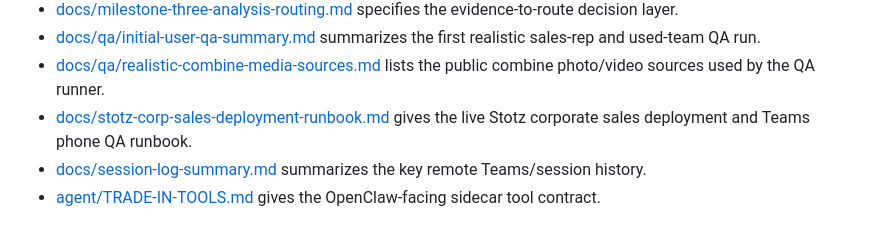
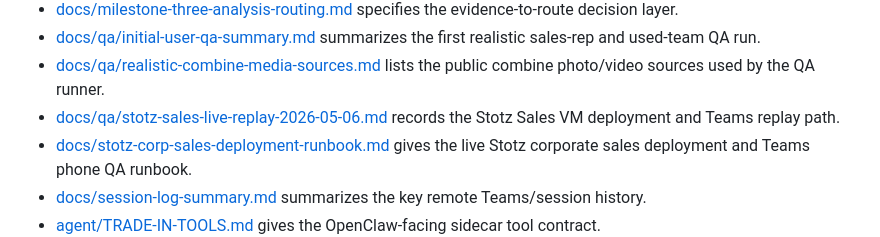
Before and after one commit to joeyrosztoczy/trade-in-agent, a Markdown page: README.md, the part around the change. Rendered like a GitHub page.

Commit message:
Document Stotz Sales live replay

```diff
--- a/README.md
+++ b/README.md
@@ -70,6 +70,7 @@ Supporting docs:
 - [docs/milestone-three-analysis-routing.md](docs/milestone-three-analysis-routing.md) specifies the evidence-to-route decision layer.
 - [docs/qa/initial-user-qa-summary.md](docs/qa/initial-user-qa-summary.md) summarizes the first realistic sales-rep and used-team QA run.
 - [docs/qa/realistic-combine-media-sources.md](docs/qa/realistic-combine-media-sources.md) lists the public combine photo/video sources used by the QA runner.
+- [docs/qa/stotz-sales-live-replay-2026-05-06.md](docs/qa/stotz-sales-live-replay-2026-05-06.md) records the Stotz Sales VM deployment and Teams replay path.
 - [docs/stotz-corp-sales-deployment-runbook.md](docs/stotz-corp-sales-deployment-runbook.md) gives the live Stotz corporate sales deployment and Teams phone QA runbook.
 - [docs/session-log-summary.md](docs/session-log-summary.md) summarizes the key remote Teams/session history.
 - [agent/TRADE-IN-TOOLS.md](agent/TRADE-IN-TOOLS.md) gives the OpenClaw-facing sidecar tool contract.
```
Also changed, not shown: docs/qa/stotz-sales-live-replay-2026-05-06.md (added, +195 -0 lines).
